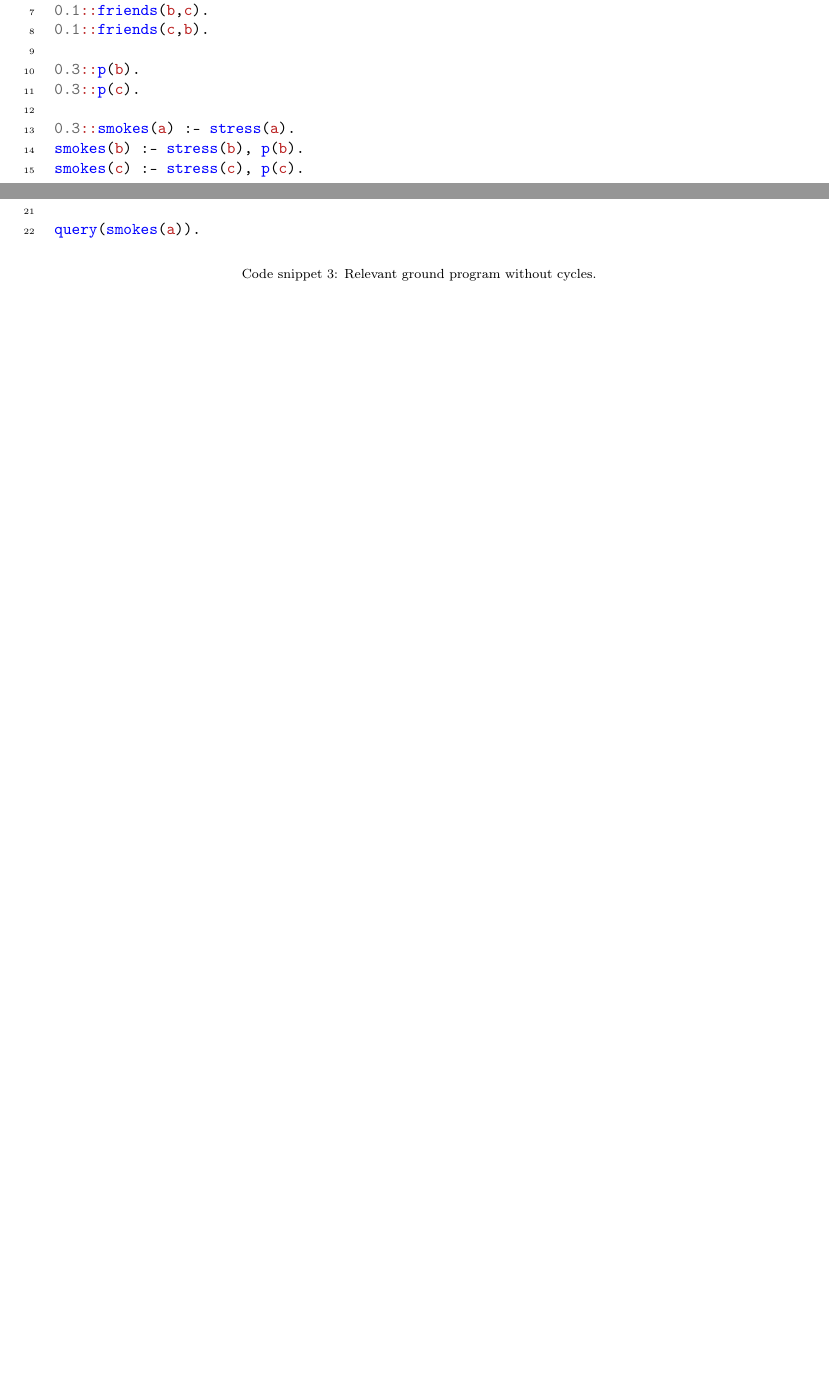
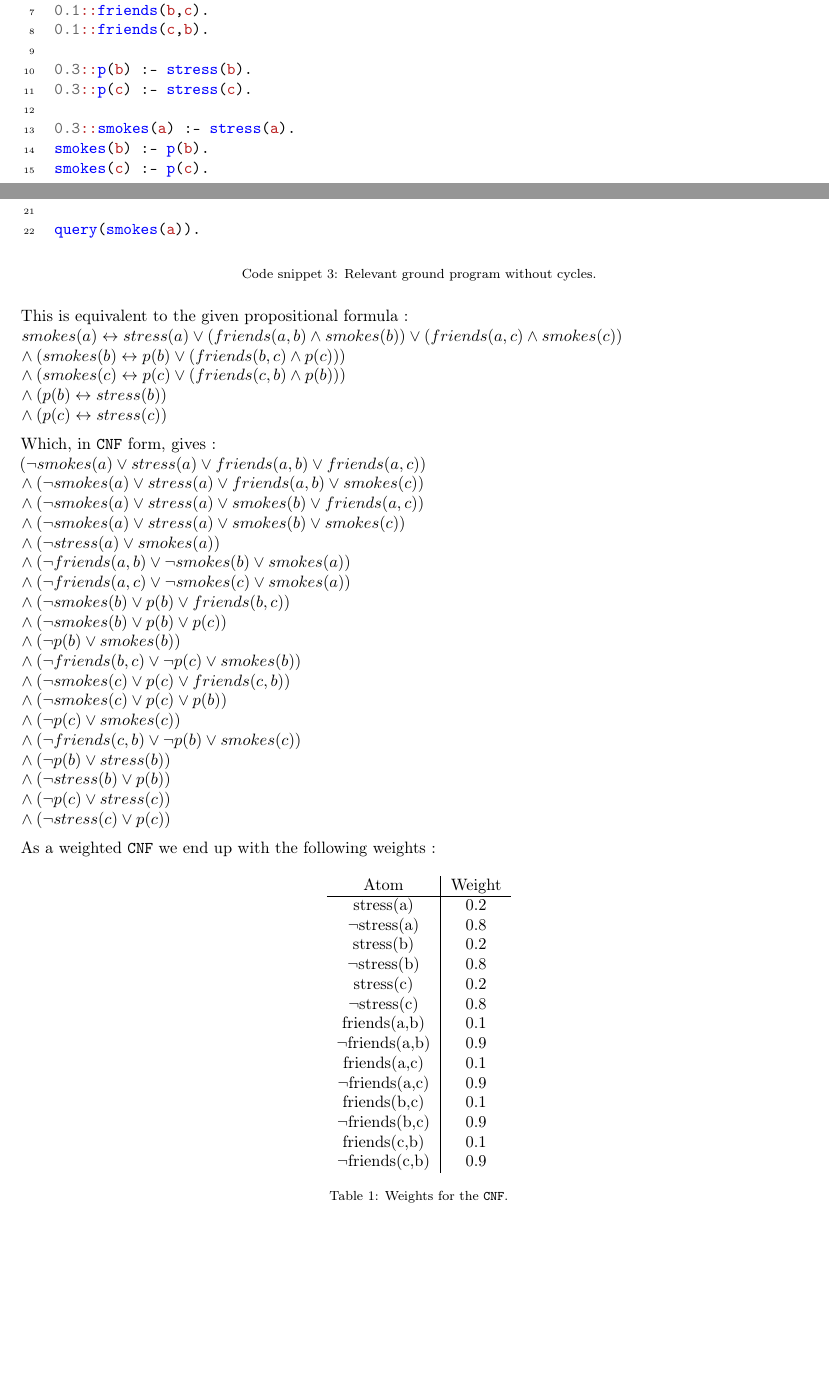
Before and after one commit to BrunoVDK/problog, a LaTeX CV (report/report.tex, which reads report/probabilistic_inference.tex): two parts of pages 3 and 4 of 4 before the commit and two parts of pages 3 and 4 of 5 after it, joined at a grey line, cut so that both start at the same text, the shorter picture padded with empty space. The pictures show the PDF file report/report.pdf that the author committed with the source.

Commit message:
Question 1

```diff
--- a/report/probabilistic_inference.tex
+++ b/report/probabilistic_inference.tex
@@ -132,9 +131,10 @@ smokes(b) :- stress(b), p(b).
-smokes(c) :- stress(c), p(c).
+smokes(b) :- p(b).
+smokes(c) :- p(c).
 
 0.4::smokes(a) :- friends(a,b), smokes(b).
 0.4::smokes(a) :- friends(a,c), smokes(c).
-0.4::smokes(b) :- friends(b,c), stress(c), p(c).
-0.4::smokes(c) :- friends(c,b), stress(b), p(b).
+0.4::smokes(b) :- friends(b,c), p(c).
+0.4::smokes(c) :- friends(c,b), p(b).
 
 query(smokes(a)).
 \end{minted}
@@ -143,4 +143,22 @@ query(smokes(a)).
 \vspace{0.5cm}
 \end{code}
 
-
+\noindent This is equivalent to the given propositional formula :\\
+$smokes(a) \leftrightarrow stress(a) \lor (friends(a,b) \land smokes(b)) \lor (friends(a,c) \land smokes(c))\\
+\land (smokes(b) \leftrightarrow p(b) \lor (friends(b,c) \land p(c)))\\
+\land (smokes(c) \leftrightarrow p(c) \lor (friends(c,b) \land p(b)))\\
+\land (p(b) \leftrightarrow stress(b))\\
+\land (p(c) \leftrightarrow stress(c))$
+\vspace{0.2cm}
+\par\noindent Which, in \texttt{CNF} form, gives :\\
+$(\lnot smokes(a) \lor stress(a) \lor friends(a,b) \lor friends(a,c))
+\\\land (\lnot smokes(a) \lor stress(a) \lor friends(a,b) \lor smokes(c))
+\\\land (\lnot smokes(a) \lor stress(a) \lor smokes(b) \lor friends(a,c))
+\\\land (\lnot smokes(a) \lor stress(a) \lor smokes(b) \lor smokes(c))
+\\\land (\lnot stress(a) \lor smokes(a))
+\\\land (\lnot friends(a,b) \lor \lnot smokes(b) \lor smokes(a))
+\\\land (\lnot friends(a,c) \lor \lnot smokes(c) \lor smokes(a))
+\\\land (\lnot smokes(b) \lor p(b) \lor friends(b,c))
+\\\land (\lnot smokes(b) \lor p(b) \lor p(c))
+\\\land (\lnot p(b) \lor smokes(b))
+\\\land (\lnot friends(b,c) \lor \lnot p(c) \lor smokes(b))
@@ -147,3 +170,31 @@ query(smokes(a)).
+\\\land (\lnot stress(b) \lor p(b))
+\\\land (\lnot p(c) \lor stress(c))
+\\\land (\lnot stress(c) \lor p(c))$
+\vspace{0.2cm}
+\par\noindent As a weighted \texttt{CNF} we end up with the following weights :
+\begin{table}[h]
+\centering
+\begin{tabular}{c|c}
+Atom & Weight \\
+\hline
+stress(a) & 0.2 \\
+$\lnot$stress(a) & 0.8 \\
+stress(b) & 0.2 \\
+$\lnot$stress(b) & 0.8 \\
+stress(c) & 0.2 \\
+$\lnot$stress(c) & 0.8 \\
+friends(a,b) & 0.1 \\
+$\lnot$friends(a,b) & 0.9 \\
+friends(a,c) & 0.1 \\
+$\lnot$friends(a,c) & 0.9 \\
+friends(b,c) & 0.1 \\
+$\lnot$friends(b,c) & 0.9 \\
+friends(c,b) & 0.1 \\
+$\lnot$friends(c,b) & 0.9 \\
+\end{tabular}
+\caption{Weights for the \texttt{CNF}.}
+\label{tab:wcnf}
+\end{table}
 
 %%%
 %%%
```
Also changed, not shown: report/report.pdf, report/probabilistic_inference.tex (10 more changed lines).
